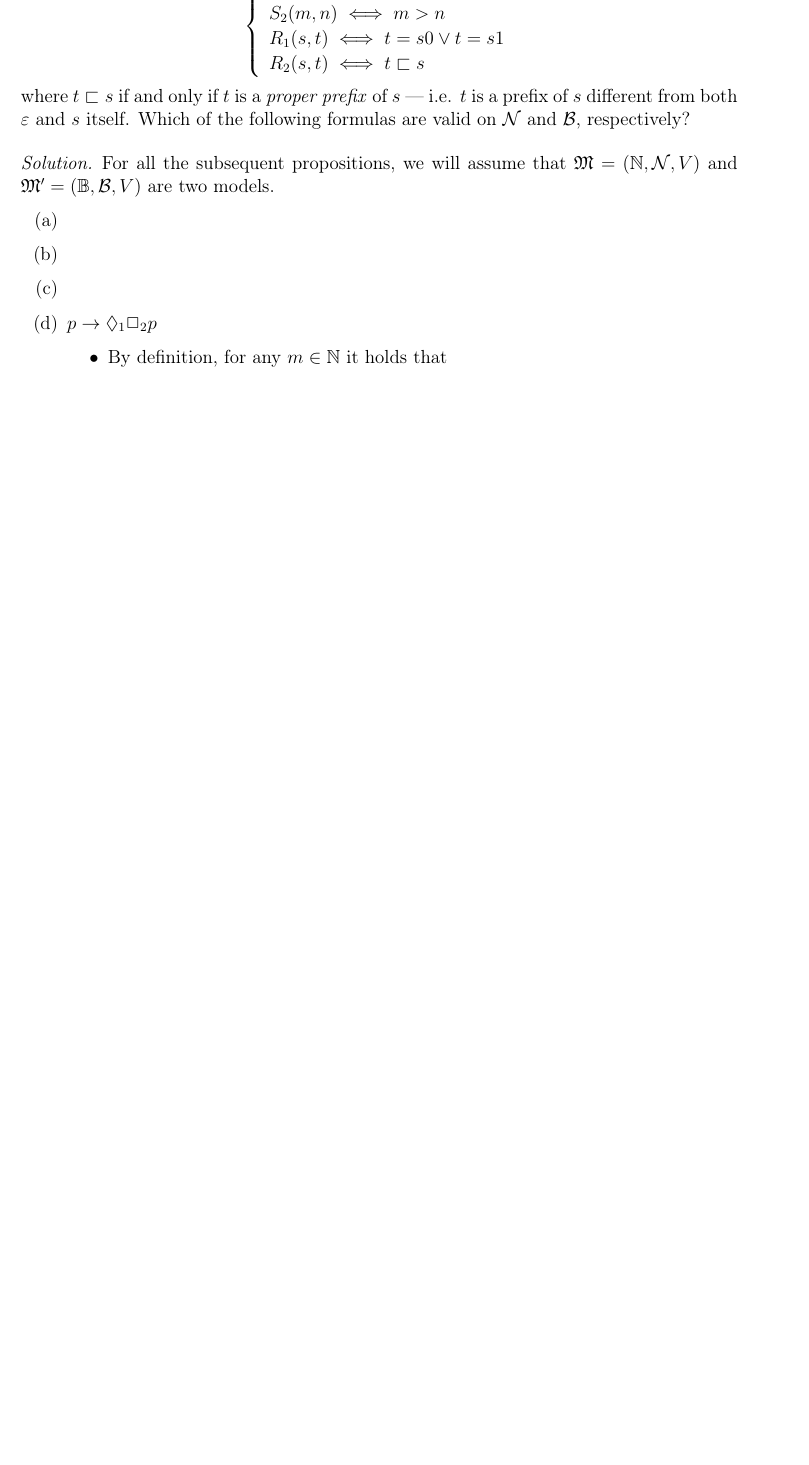
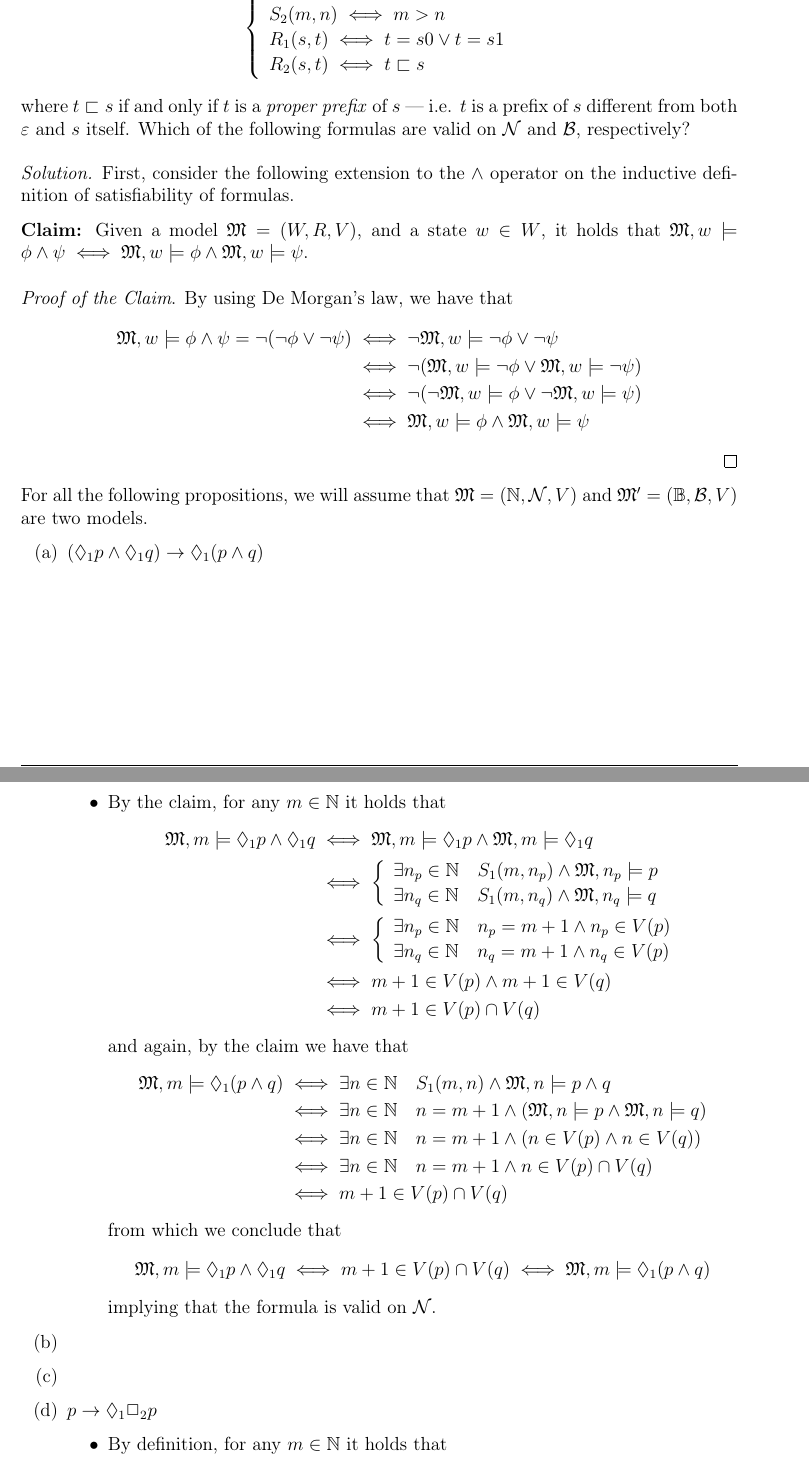
Before and after one commit to aflaag-notes/logic-cs, a LaTeX thesis (src/Mathematical Logic for Computer Science.tex): part of page 16 of 18 before the commit and two parts of pages 16 and 17 of 19 after it, the two joined at a grey line, cut so that both start at the same text, the shorter picture padded with empty space. The pictures show the PDF file src/Mathematical Logic for Computer Science.pdf that the author committed with the source.

Commit message:
mandatory snapshot

```diff
--- a/src/Mathematical Logic for Computer Science.tex
+++ b/src/Mathematical Logic for Computer Science.tex
@@ -477,10 +477,50 @@
     \tbf{Exercise 2.2} Let $\mathcal N = (\N, S_1, S_2)$ and $\mathcal B = (\mathbb B, R_1, R_2)$ be the following frames for a modal similarity type with two diamonds $\lozenge_1$, $\lozenge_2$. Here, $\N$ is the set of natural numbers and $\mathbb B$ is the set of strings of 0's and 1's, and the relations are defined by $$\soe{ll}{S_1(m, n) \iff n = m + 1 \\ S_2(m, n) \iff m > n \\ R_1(s, t) \iff t = s0 \lor t = s1 \\ R_2(s, t) \iff t \sqsubset s}$$ where $t \sqsubset s$ if and only if $t$ is a \tit{proper prefix} of $s$ --- i.e. $t$ is a prefix of $s$ different from both $\varepsilon$ and $s$ itself. Which of the following formulas are valid on $\mathcal N$ and $\mathcal B$, respectively?
 
     \solution{
-        For all the subsequent propositions, we will assume that $\mathfrak M = (\N, \mathcal N, V)$ and $\mathfrak M' = (\mathbb B, \mathcal B, V)$ are two models.
+        First, consider the following extension to the $\land$ operator on the inductive definition of satisfiability of formulas.
+
+        \claim{
+            Given a model $\mathfrak M = (W, R, V)$, and a state $w \in W$, it holds that $\mathfrak M, w \models \phi \land \psi \iff \mathfrak M , w \models \phi \land \mathfrak M, w \models \psi$.
+        }{
+            By using De Morgan's law, we have that
+            \begin{equation*}
+                \begin{split}
+                    \mathfrak M, w \models \phi \land \psi = \lnot (\lnot \phi \lor \lnot \psi) &\iff \lnot \mathfrak M, w \models \lnot \phi \lor \lnot \psi \\
+                                                                                                &\iff \lnot (\mathfrak M , w \models \lnot \phi \lor \mathfrak M, w \models \lnot \psi) \\
+                                                                                                &\iff \lnot (\lnot \mathfrak M, w \models \phi \lor \lnot \mathfrak M, w \models \psi) \\
+                                                                                                &\iff \mathfrak M, w \models \phi \land \mathfrak M, w \models \psi
+                \end{split}
+            \end{equation*}
+        }
+
+        For all the following propositions, we will assume that $\mathfrak M = (\N, \mathcal N, V)$ and $\mathfrak M' = (\mathbb B, \mathcal B, V)$ are two models.
 
         \begin{enumerate}[label=(\alph*)]
-            \item
+            \item $(\lozenge_1 p \land \lozenge_1 q) \rightarrow \lozenge_1 (p \land q)$
+
+                \begin{itemize}
+                    \item By the claim, for any $m \in \N$ it holds that
+                        \begin{equation*}
+                            \begin{split}
+                                \mathfrak M, m \models \lozenge_1 p \land \lozenge_1 q &\iff \mathfrak M, m \models \lozenge_1 p \land \mathfrak M, m \models \lozenge_1 q \\
+                                                                                       &\iff \soe{l}{\exists n_p \in \N \quad S_1(m, n_p) \land \mathfrak M, n_p \models p \\ \exists n_q \in \N \quad S_1(m, n_q) \land \mathfrak M, n_q \models q} \\
+                                                                                       &\iff \soe{l}{\exists n_p \in \N \quad n_p = m + 1 \land n_p \in V(p) \\ \exists n_q \in \N \quad n_q = m + 1 \land n_q \in V(p)} \\
+                                                                                       &\iff m + 1 \in V(p) \land m + 1 \in V(q) \\
+                                                                                       &\iff m + 1 \in V(p) \cap V(q)
+                            \end{split}
+                        \end{equation*}
+                        and again, by the claim we have that
+                        \begin{equation*}
+                            \begin{split}
+                                \mathfrak M, m \models \lozenge_1 ( p \land q) &\iff \exists n \in \N \quad S_1 (m , n) \land \mathfrak M, n \models p \land q \\
+                                                                               &\iff \exists n \in \N \quad n = m + 1 \land (\mathfrak M, n \models p \land \mathfrak M, n \models q) \\
+                                                                               &\iff \exists n \in \N \quad n = m + 1 \land (n \in V(p) \land n \in V(q)) \\
+                                                                               &\iff \exists n \in \N \quad n = m + 1 \land n \in V(p) \cap V(q) \\
+                                                                               &\iff m + 1 \in V(p) \cap V(q)
+                            \end{split}
+                        \end{equation*}
+                        from which we conclude that $$\mathfrak M, m \models \lozenge_1 p \land \lozenge_1 q \iff m + 1 \in V(p) \cap V(q) \iff \mathfrak M, m \models \lozenge_1(p \land q)$$ implying that the formula is valid on $\mathcal N$.
+                \end{itemize}
             \item
             \item
             \item $p \rightarrow \lozenge_1 \Box_2 p$
```
Also changed, not shown: src/Mathematical Logic for Computer Science.pdf, 4 other files.
